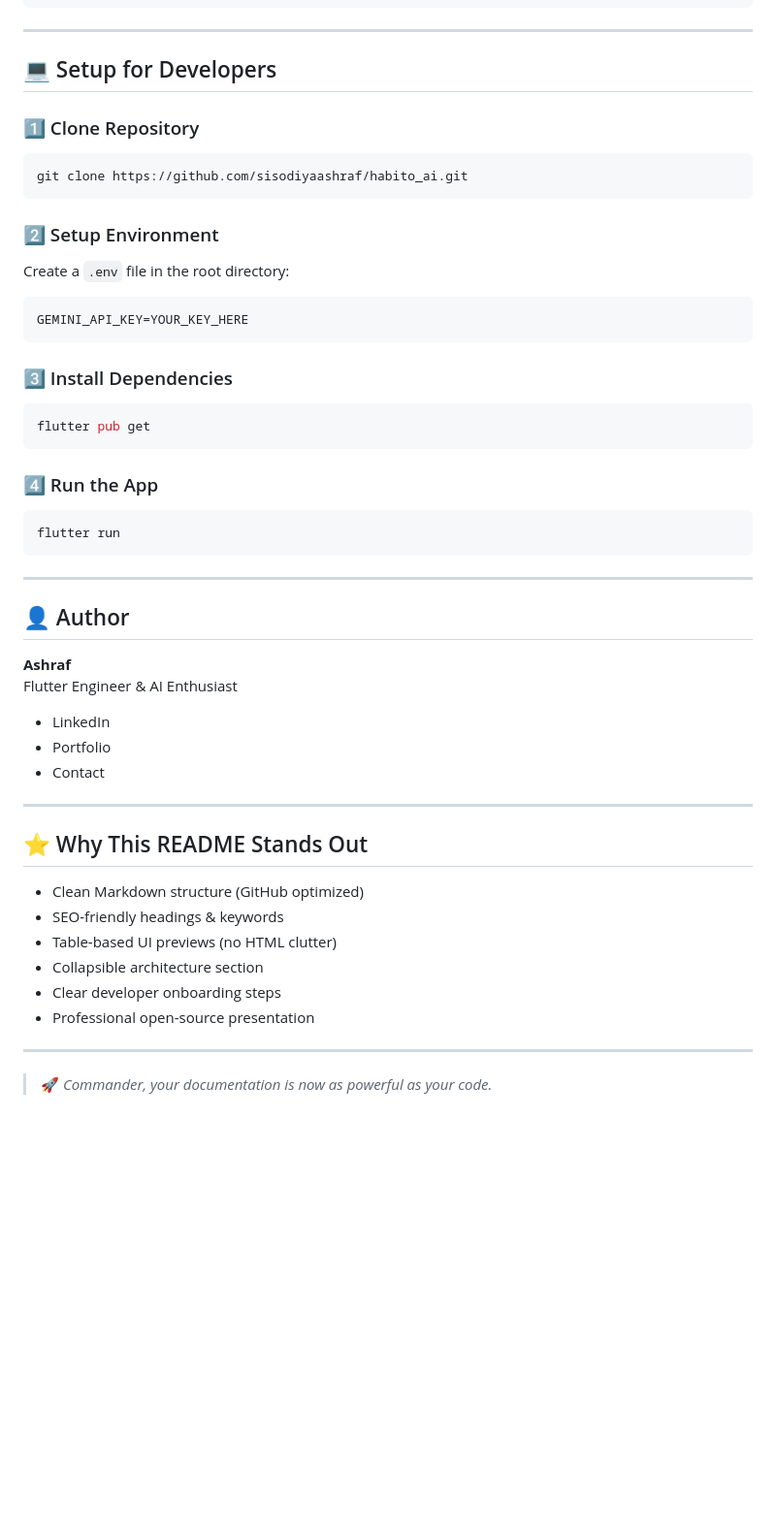
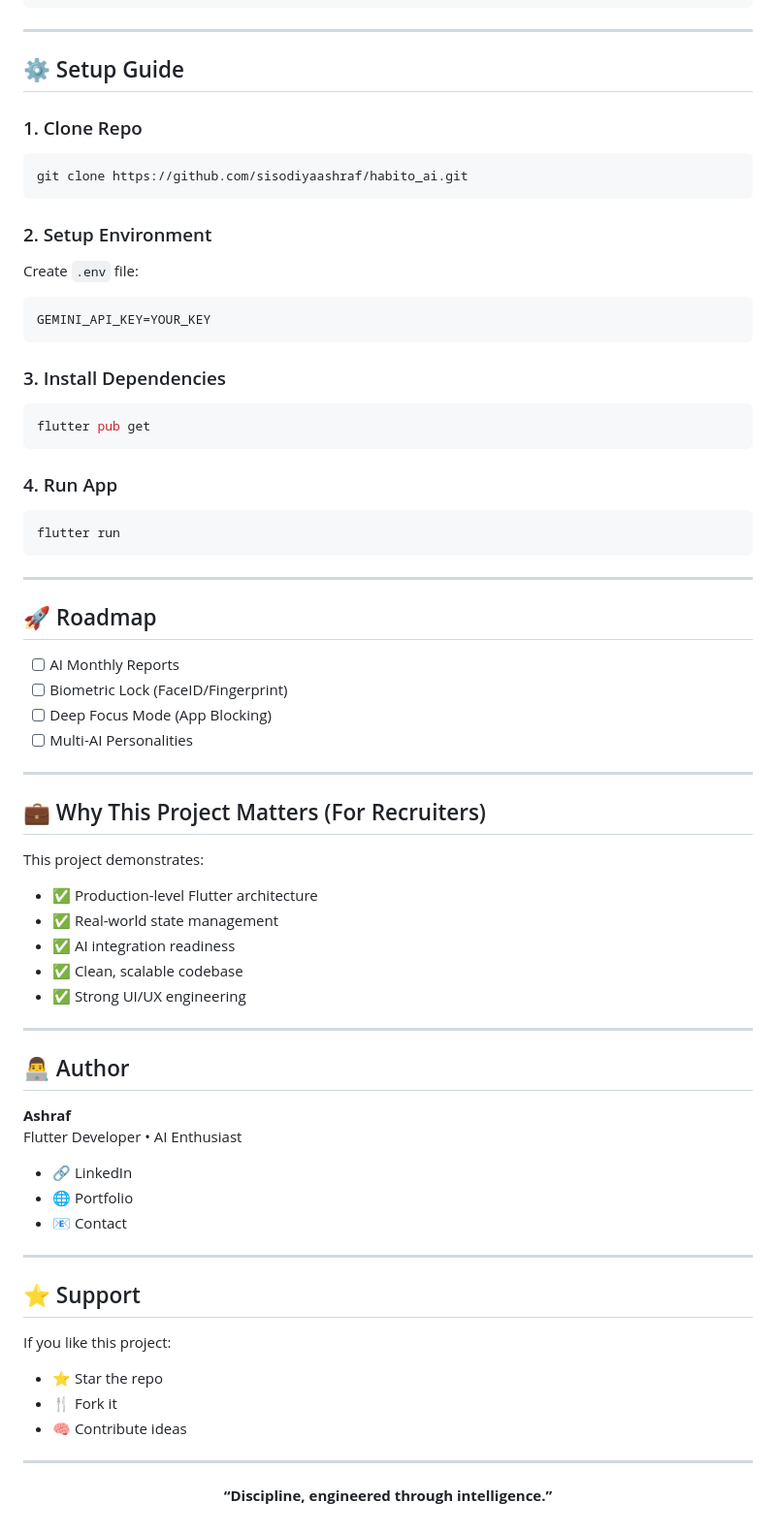
Before and after one commit to sisodiyaashraf/habito_ai, a Markdown page: README.md, the part around one of its changes. Shown at 97% size. GitHub-like rendering; folded sections open; blank space fills up the shorter version.

````diff
--- a/README.md
+++ b/README.md
@@ -79,52 +89,73 @@ habito_ai/
 
 ---
 
-## 💻 Setup for Developers
+## ⚙️ Setup Guide
 
-### 1️⃣ Clone Repository
+### 1. Clone Repo
 ```bash
 git clone https://github.com/sisodiyaashraf/habito_ai.git
 ```
 
-### 2️⃣ Setup Environment
-Create a `.env` file in the root directory:
-
+### 2. Setup Environment
+Create `.env` file:
 ```env
-GEMINI_API_KEY=YOUR_KEY_HERE
+GEMINI_API_KEY=YOUR_KEY
 ```
 
-### 3️⃣ Install Dependencies
+### 3. Install Dependencies
 ```bash
 flutter pub get
 ```
 
-### 4️⃣ Run the App
+### 4. Run App
 ```bash
 flutter run
 ```
 
 ---
 
-## 👤 Author
+## 🚀 Roadmap
 
-**Ashraf**
-Flutter Engineer & AI Enthusiast
-
-- LinkedIn
-- Portfolio
-- Contact
+- [ ] AI Monthly Reports
+- [ ] Biometric Lock (FaceID/Fingerprint)
+- [ ] Deep Focus Mode (App Blocking)
+- [ ] Multi-AI Personalities
 
 ---
 
-## ⭐ Why This README Stands Out
+## 💼 Why This Project Matters (For Recruiters)
 
-- Clean Markdown structure (GitHub optimized)
-- SEO-friendly headings & keywords
-- Table-based UI previews (no HTML clutter)
-- Collapsible architecture section
-- Clear developer onboarding steps
-- Professional open-source presentation
+This project demonstrates:
+
+- ✅ Production-level Flutter architecture
+- ✅ Real-world state management
+- ✅ AI integration readiness
+- ✅ Clean, scalable codebase
+- ✅ Strong UI/UX engineering
 
 ---
 
-> 🚀 *Commander, your documentation is now as powerful as your code.*
+## 👨‍💻 Author
+
+**Ashraf**
+Flutter Developer • AI Enthusiast
+
+- 🔗 LinkedIn
+- 🌐 Portfolio
+- 📧 Contact
+
+---
+
+## ⭐ Support
+
+If you like this project:
+
+- ⭐ Star the repo
+- 🍴 Fork it
+- 🧠 Contribute ideas
+
+---
+
+<p align="center">
+  <b>“Discipline, engineered through intelligence.”</b>
+</p>
````
Also changed, not shown: other parts of README.md (+58 -48 lines).
